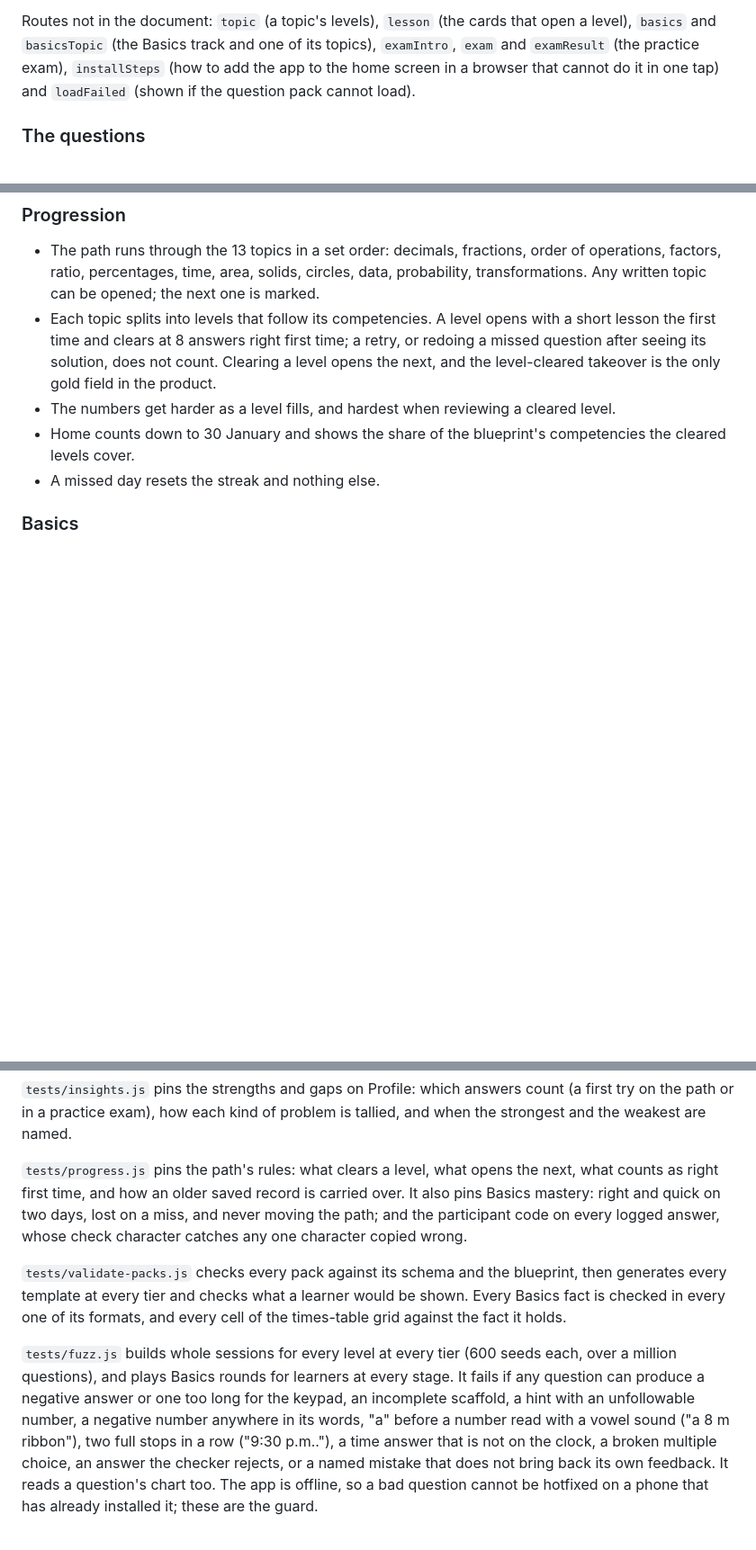
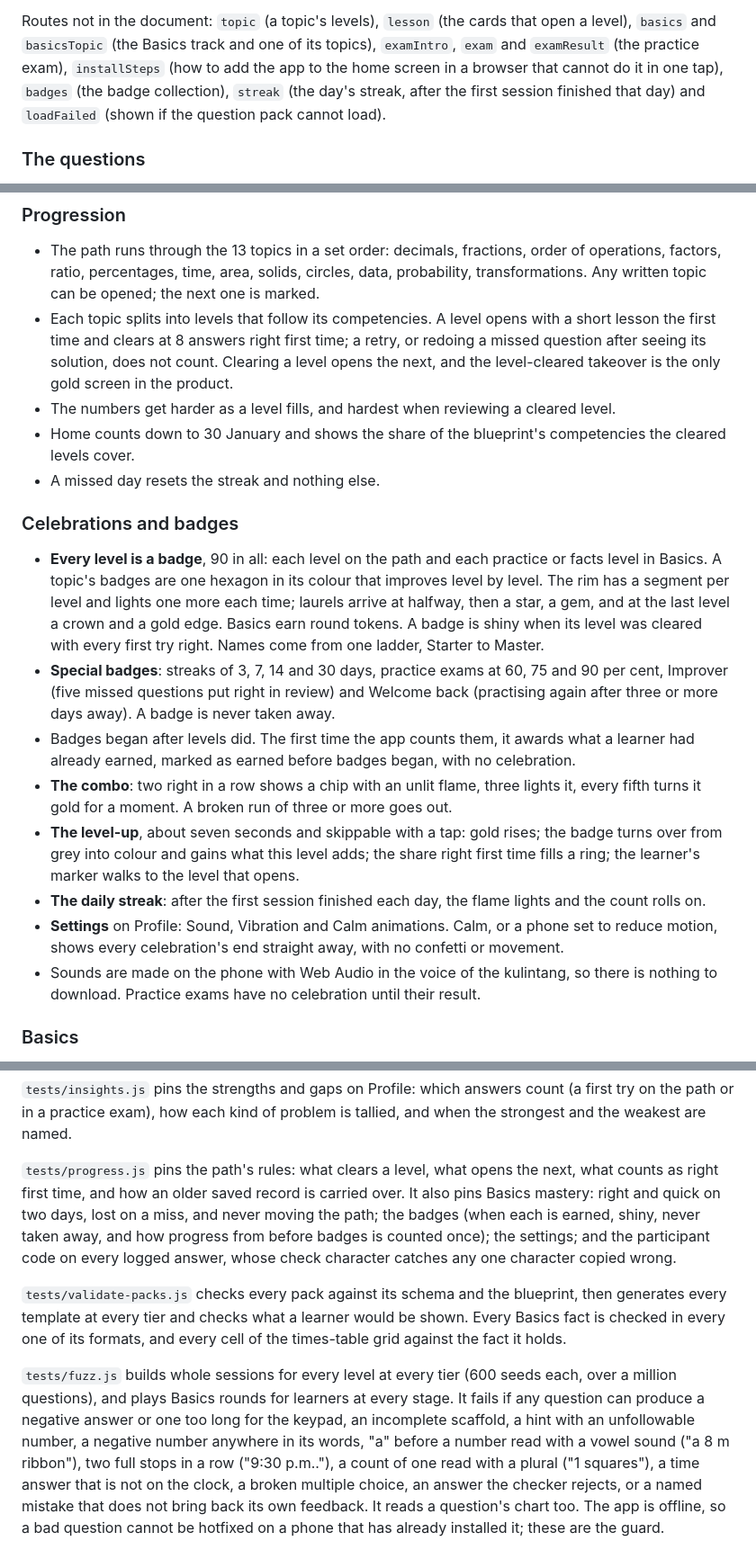
Before and after one commit to ne-Tyr0/Abante-Minds, a Markdown page: README.md, 3 parts joined by grey strips. Shown at 90% size. GitHub-like rendering; blank space fills up the shorter version.

Commit message:
README: the celebrations, badges, settings and sounds
The file table, the two new routes, a section on what earns a badge
and how the combo, level-up and streak behave, and the fuzz's rule on
a count of one read with a plural.

Co-Authored-By: Claude Opus 5.5 <noreply@anthropic.com>

```diff
--- a/README.md
+++ b/README.md
@@ -91,7 +95,8 @@ cleared level rather than a tier, and frame 15, the demotion card, is gone with
 Routes not in the document: `topic` (a topic's levels), `lesson` (the cards that open a
 level), `basics` and `basicsTopic` (the Basics track and one of its topics), `examIntro`, `exam` and `examResult`
 (the practice exam), `installSteps` (how to add the app to the home screen in a browser that cannot do
-it in one tap) and `loadFailed` (shown if the question pack cannot load).
+it in one tap), `badges` (the badge collection), `streak` (the day's streak, after the first session
+finished that day) and `loadFailed` (shown if the question pack cannot load).
 
 ### The questions
 
@@ -116,11 +121,36 @@ Writing a pack: `content/packs/README.md`.
 - Each topic splits into levels that follow its competencies. A level opens with a short
   lesson the first time and clears at 8 answers right first time; a retry, or redoing a
   missed question after seeing its solution, does not count. Clearing a level opens the
-  next, and the level-cleared takeover is the only gold field in the product.
+  next, and the level-cleared takeover is the only gold screen in the product.
 - The numbers get harder as a level fills, and hardest when reviewing a cleared level.
 - Home counts down to 30 January and shows the share of the blueprint's competencies the
   cleared levels cover.
 - A missed day resets the streak and nothing else.
+
+### Celebrations and badges
+
+- **Every level is a badge**, 90 in all: each level on the path and each practice or facts
+  level in Basics. A topic's badges are one hexagon in its colour that improves level by
+  level. The rim has a segment per level and lights one more each time; laurels arrive at
+  halfway, then a star, a gem, and at the last level a crown and a gold edge. Basics earn round
+  tokens. A badge is shiny when its level was cleared with every first try right. Names come
+  from one ladder, Starter to Master.
+- **Special badges**: streaks of 3, 7, 14 and 30 days, practice exams at 60, 75 and 90 per cent,
+  Improver (five missed questions put right in review) and Welcome back (practising again after
+  three or more days away). A badge is never taken away.
+- Badges began after levels did. The first time the app counts them, it awards what a learner
+  had already earned, marked as earned before badges began, with no celebration.
+- **The combo**: two right in a row shows a chip with an unlit flame, three lights it, every
+  fifth turns it gold for a moment. A broken run of three or more goes out.
+- **The level-up**, about seven seconds and skippable with a tap: gold rises; the badge turns
+  over from grey into colour and gains what this level adds; the share right first time fills
+  a ring; the learner's marker walks to the level that opens.
+- **The daily streak**: after the first session finished each day, the flame lights and the
+  count rolls on.
+- **Settings** on Profile: Sound, Vibration and Calm animations. Calm, or a phone set to reduce
+  motion, shows every celebration's end straight away, with no confetti or movement.
+- Sounds are made on the phone with Web Audio in the voice of the kulintang, so there is
+  nothing to download. Practice exams have no celebration until their result.
 
 ### Basics
 
@@ -292,9 +322,10 @@ strongest and the weakest are named.
 
 `tests/progress.js` pins the path's rules: what clears a level, what opens the next, what
 counts as right first time, and how an older saved record is carried over. It also pins
-Basics mastery: right and quick on two days, lost on a miss, and never moving the path; and
-the participant code on every logged answer, whose check character catches any one
-character copied wrong.
+Basics mastery: right and quick on two days, lost on a miss, and never moving the path; the
+badges (when each is earned, shiny, never taken away, and how progress from before badges is
+counted once); the settings; and the participant code on every logged answer, whose check
+character catches any one character copied wrong.
 
 `tests/validate-packs.js` checks every pack against its schema and the blueprint, then
 generates every template at every tier and checks what a learner would be shown. Every
@@ -306,7 +337,7 @@ million questions), and plays Basics rounds for learners at every stage. It fail
 question can produce a negative answer or one too long for the keypad, an incomplete
 scaffold, a hint with an unfollowable number, a negative number anywhere in its words, "a"
 before a number read with a vowel sound ("a 8 m ribbon"), two full stops in a row ("9:30
-p.m.."), a time answer that is not on the clock, a broken multiple choice, an answer the
+p.m.."), a count of one read with a plural ("1 squares"), a time answer that is not on the clock, a broken multiple choice, an answer the
 checker rejects, or a named mistake that does not bring back its own feedback. It reads a
 question's chart too.
 The app is offline, so a bad question cannot be hotfixed on a phone that has already
```
Also changed, not shown: other parts of README.md (+6 -2 lines).
